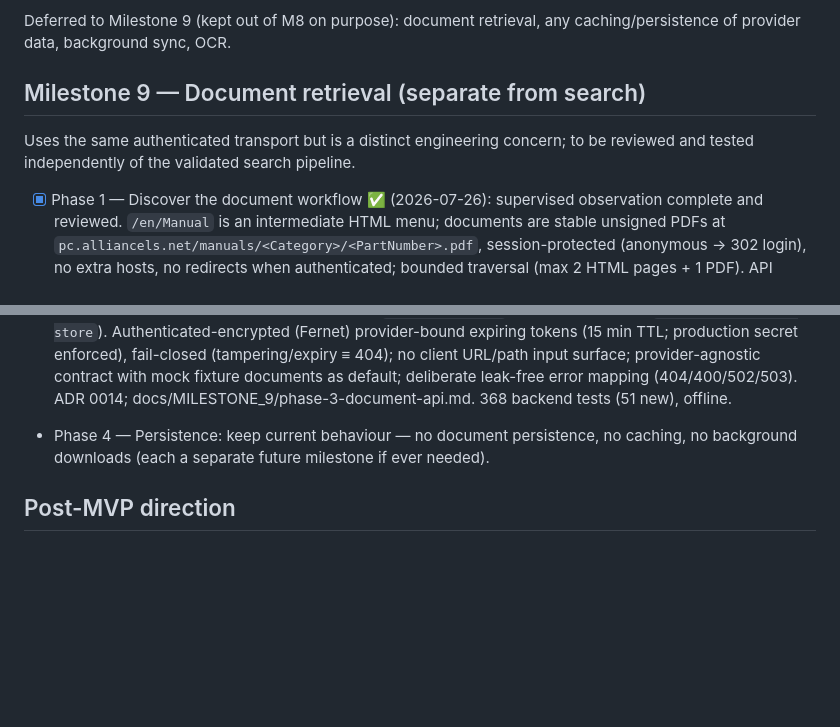
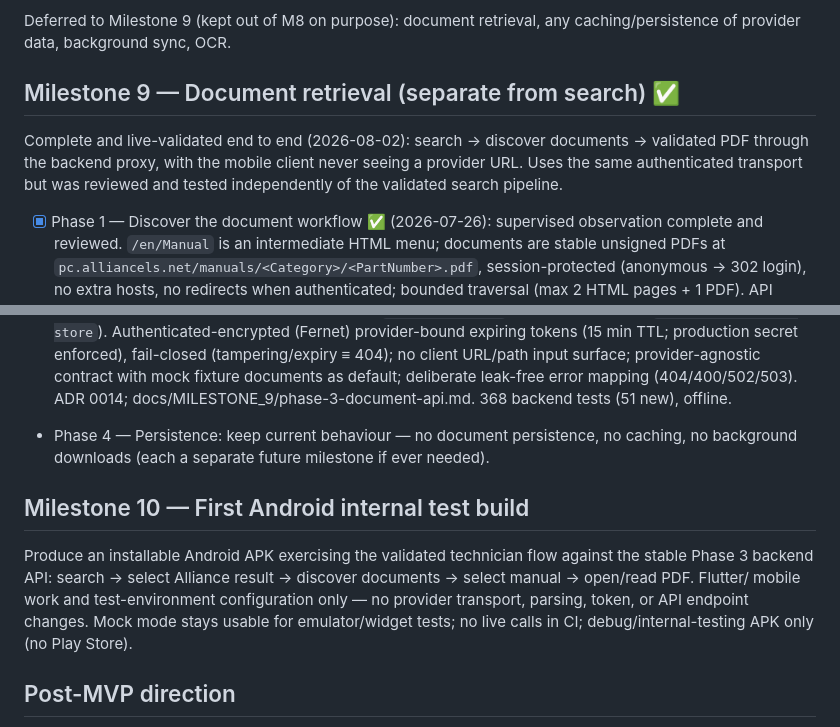
Before and after one commit to Diizane/laundryconnect, a Markdown page: docs/ROADMAP.md, 2 parts joined by grey strips. Drawn GitHub-style; blank space fills up the shorter version.

Commit message:
docs: close Milestone 9 (live-validated end to end), open Milestone 10
Milestone 9 marked complete per the closure review; Milestone 10 (first
Android internal test build) recorded with its agreed scope and
exclusions.

Co-Authored-By: Claude Opus 4.8 <noreply@anthropic.com>

```diff
--- a/docs/ROADMAP.md
+++ b/docs/ROADMAP.md
@@ -119,11 +119,12 @@ One provider (Alliance Laundry Systems), as a proof of architecture. Live
 Deferred to Milestone 9 (kept out of M8 on purpose): document retrieval,
 any caching/persistence of provider data, background sync, OCR.
 
-## Milestone 9 — Document retrieval (separate from search)
+## Milestone 9 — Document retrieval (separate from search) ✅
 
-Uses the same authenticated transport but is a distinct engineering
-concern; to be reviewed and tested independently of the validated search
-pipeline.
+Complete and live-validated end to end (2026-08-02): search → discover
+documents → validated PDF through the backend proxy, with the mobile
+client never seeing a provider URL. Uses the same authenticated transport
+but was reviewed and tested independently of the validated search pipeline.
 
 - [x] Phase 1 — Discover the document workflow ✅ (2026-07-26): supervised
   observation complete and reviewed. `/en/Manual` is an intermediate HTML
@@ -159,6 +160,16 @@ pipeline.
   no caching, no background downloads (each a separate future milestone if
   ever needed).
 
+## Milestone 10 — First Android internal test build
+
+Produce an installable Android APK exercising the validated technician
+flow against the stable Phase 3 backend API: search → select Alliance
+result → discover documents → select manual → open/read PDF. Flutter/
+mobile work and test-environment configuration only — no provider
+transport, parsing, token, or API endpoint changes. Mock mode stays usable
+for emulator/widget tests; no live calls in CI; debug/internal-testing APK
+only (no Play Store).
+
 ## Post-MVP direction
 
 Once document retrieval is validated, treat the Alliance integration as
```
